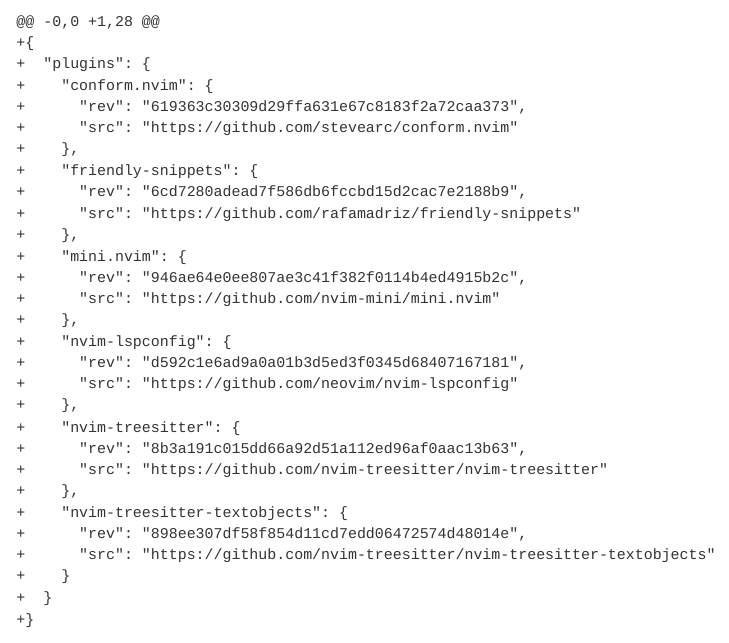
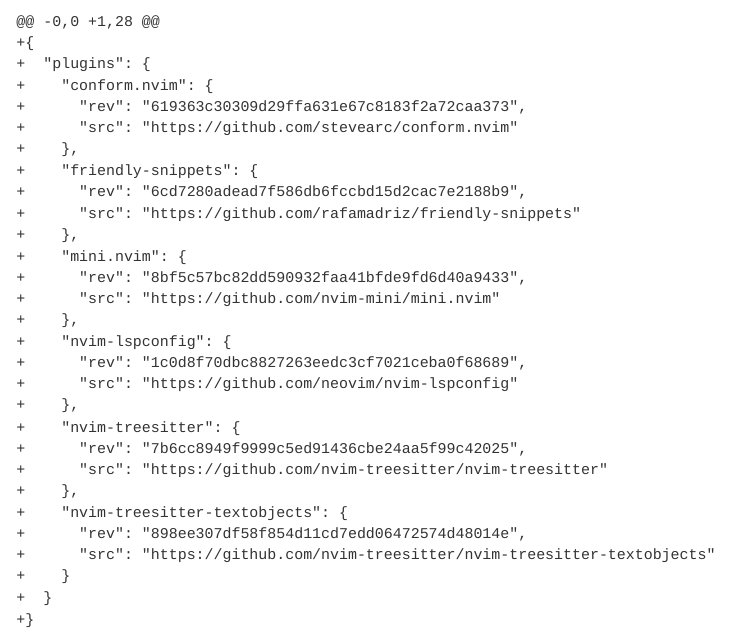
Before and after one commit to nvim-mini/nvim-mini.org, a Quarto document (MiniMax/configs/diffs/nvim-0.11_nvim-0.12/index.qmd): the page in a window 1100 px wide, from 2590 px down. Rendered offline with R 4.5, knitr and Pandoc in place of Quarto, with nearby package versions; folded parts are opened; menus at the side of the page are left out.

Commit message:
feat(minimax): sync to 2e6fd06

```diff
--- a/MiniMax/configs/diffs/nvim-0.11_nvim-0.12/index.qmd
+++ b/MiniMax/configs/diffs/nvim-0.11_nvim-0.12/index.qmd
@@ -136,15 +136,15 @@ Notes:
 +      "src": "https://github.com/rafamadriz/friendly-snippets"
 +    },
 +    "mini.nvim": {
-+      "rev": "946ae64e0ee807ae3c41f382f0114b4ed4915b2c",
++      "rev": "8bf5c57bc82dd590932faa41bfde9fd6d40a9433",
 +      "src": "https://github.com/nvim-mini/mini.nvim"
 +    },
 +    "nvim-lspconfig": {
-+      "rev": "d592c1e6ad9a0a01b3d5ed3f0345d68407167181",
++      "rev": "1c0d8f70dbc8827263eedc3cf7021ceba0f68689",
 +      "src": "https://github.com/neovim/nvim-lspconfig"
 +    },
 +    "nvim-treesitter": {
-+      "rev": "8b3a191c015dd66a92d51a112ed96af0aac13b63",
++      "rev": "7b6cc8949f9999c5ed91436cbe24aa5f99c42025",
 +      "src": "https://github.com/nvim-treesitter/nvim-treesitter"
 +    },
 +    "nvim-treesitter-textobjects": {
--- a/MiniMax/configs/nvim-0.12/index.qmd
+++ b/MiniMax/configs/nvim-0.12/index.qmd
@@ -154,15 +154,15 @@ Config.on_filetype = function(ft, f) misc.safely('filetype:' .. ft, f) end
       "src": "https://github.com/rafamadriz/friendly-snippets"
     },
     "mini.nvim": {
-      "rev": "946ae64e0ee807ae3c41f382f0114b4ed4915b2c",
+      "rev": "8bf5c57bc82dd590932faa41bfde9fd6d40a9433",
       "src": "https://github.com/nvim-mini/mini.nvim"
     },
     "nvim-lspconfig": {
-      "rev": "d592c1e6ad9a0a01b3d5ed3f0345d68407167181",
+      "rev": "1c0d8f70dbc8827263eedc3cf7021ceba0f68689",
       "src": "https://github.com/neovim/nvim-lspconfig"
     },
     "nvim-treesitter": {
-      "rev": "8b3a191c015dd66a92d51a112ed96af0aac13b63",
+      "rev": "7b6cc8949f9999c5ed91436cbe24aa5f99c42025",
       "src": "https://github.com/nvim-treesitter/nvim-treesitter"
     },
     "nvim-treesitter-textobjects": {
--- a/MiniMax/configs/nvim-0.13/index.qmd
+++ b/MiniMax/configs/nvim-0.13/index.qmd
@@ -159,15 +159,15 @@ Config.on_filetype = function(ft, f) misc.safely('filetype:' .. ft, f) end
       "src": "https://github.com/rafamadriz/friendly-snippets"
     },
     "mini.nvim": {
-      "rev": "946ae64e0ee807ae3c41f382f0114b4ed4915b2c",
+      "rev": "8bf5c57bc82dd590932faa41bfde9fd6d40a9433",
       "src": "https://github.com/nvim-mini/mini.nvim"
     },
     "nvim-lspconfig": {
-      "rev": "d592c1e6ad9a0a01b3d5ed3f0345d68407167181",
+      "rev": "1c0d8f70dbc8827263eedc3cf7021ceba0f68689",
       "src": "https://github.com/neovim/nvim-lspconfig"
     },
     "nvim-treesitter": {
-      "rev": "8b3a191c015dd66a92d51a112ed96af0aac13b63",
+      "rev": "7b6cc8949f9999c5ed91436cbe24aa5f99c42025",
       "src": "https://github.com/nvim-treesitter/nvim-treesitter"
     },
     "nvim-treesitter-textobjects": {
```
